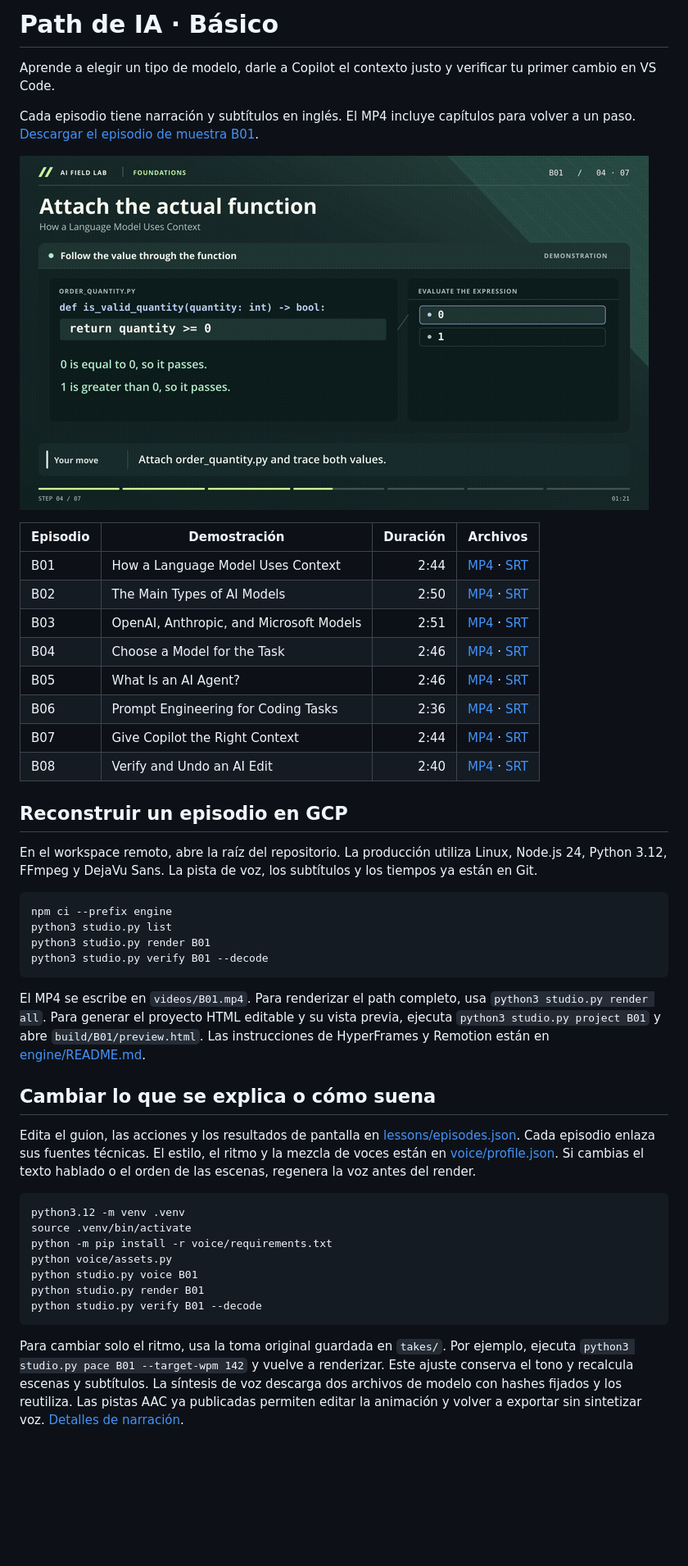
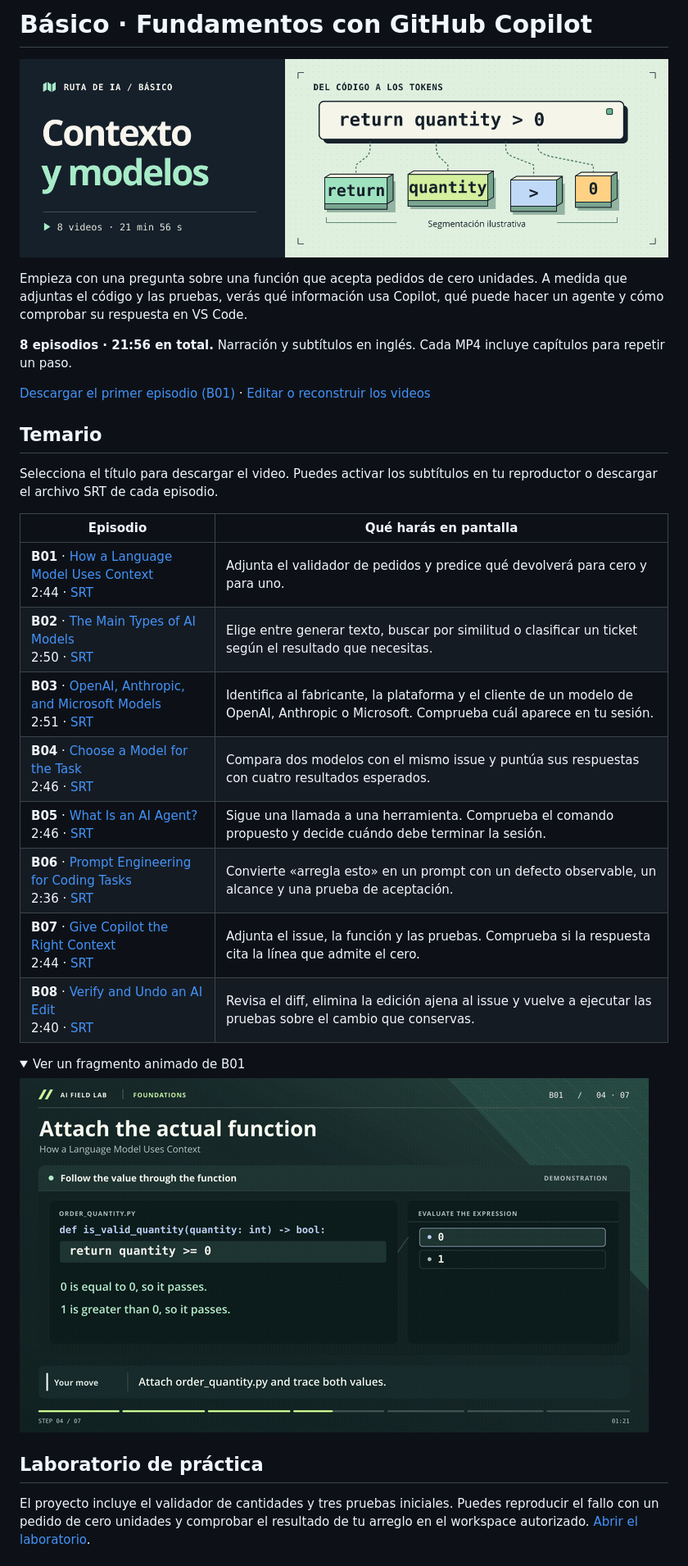
Before and after one commit to Finithe-Phoenix/Path-Level-1-IA, a Markdown page: README.md, the part around one of its changes. Shown at 82% size. Drawn GitHub-style; pictures changed too: docs/portada.png (added); folded sections open; blank space fills up the shorter version.

Commit message:
Present the curriculum, downloads and production guide for Básico

````diff
--- a/README.md
+++ b/README.md
@@ -1,48 +1,36 @@
-# Path de IA · Básico
+# Básico · Fundamentos con GitHub Copilot
 
-Aprende a elegir un tipo de modelo, darle a Copilot el contexto justo y verificar tu primer cambio en VS Code.
+![La expresión return quantity > 0 se descompone en cuatro tokens ilustrativos.](docs/portada.png)
 
-Cada episodio tiene narración y subtítulos en inglés. El MP4 incluye capítulos para volver a un paso. [Descargar el episodio de muestra B01](https://github.com/Finithe-Phoenix/Path-Level-1-IA/raw/refs/heads/main/videos/B01.mp4).
+Empieza con una pregunta sobre una función que acepta pedidos de cero unidades. A medida que adjuntas el código y las pruebas, verás qué información usa Copilot, qué puede hacer un agente y cómo comprobar su respuesta en VS Code.
 
-[![Fragmentos del episodio B01](preview.gif)](https://github.com/Finithe-Phoenix/Path-Level-1-IA/raw/refs/heads/main/videos/B01.mp4)
+**8 episodios · 21:56 en total.** Narración y subtítulos en inglés. Cada MP4 incluye capítulos para repetir un paso.
 
-| Episodio | Demostración | Duración | Archivos |
-|---|---|---:|---|
-| B01 | How a Language Model Uses Context | 2:44 | [MP4](https://github.com/Finithe-Phoenix/Path-Level-1-IA/raw/refs/heads/main/videos/B01.mp4) · [SRT](subtitles/B01.en.srt) |
-| B02 | The Main Types of AI Models | 2:50 | [MP4](https://github.com/Finithe-Phoenix/Path-Level-1-IA/raw/refs/heads/main/videos/B02.mp4) · [SRT](subtitles/B02.en.srt) |
-| B03 | OpenAI, Anthropic, and Microsoft Models | 2:51 | [MP4](https://github.com/Finithe-Phoenix/Path-Level-1-IA/raw/refs/heads/main/videos/B03.mp4) · [SRT](subtitles/B03.en.srt) |
-| B04 | Choose a Model for the Task | 2:46 | [MP4](https://github.com/Finithe-Phoenix/Path-Level-1-IA/raw/refs/heads/main/videos/B04.mp4) · [SRT](subtitles/B04.en.srt) |
-| B05 | What Is an AI Agent? | 2:46 | [MP4](https://github.com/Finithe-Phoenix/Path-Level-1-IA/raw/refs/heads/main/videos/B05.mp4) · [SRT](subtitles/B05.en.srt) |
-| B06 | Prompt Engineering for Coding Tasks | 2:36 | [MP4](https://github.com/Finithe-Phoenix/Path-Level-1-IA/raw/refs/heads/main/videos/B06.mp4) · [SRT](subtitles/B06.en.srt) |
-| B07 | Give Copilot the Right Context | 2:44 | [MP4](https://github.com/Finithe-Phoenix/Path-Level-1-IA/raw/refs/heads/main/videos/B07.mp4) · [SRT](subtitles/B07.en.srt) |
-| B08 | Verify and Undo an AI Edit | 2:40 | [MP4](https://github.com/Finithe-Phoenix/Path-Level-1-IA/raw/refs/heads/main/videos/B08.mp4) · [SRT](subtitles/B08.en.srt) |
+[Descargar el primer episodio (B01)](https://github.com/Finithe-Phoenix/Path-Level-1-IA/raw/videos-v2.0.0/videos/B01.mp4) · [Editar o reconstruir los videos](PRODUCCION.md)
 
-## Reconstruir un episodio en GCP
+## Temario
 
-En el workspace remoto, abre la raíz del repositorio. La producción utiliza Linux, Node.js 24, Python 3.12, FFmpeg y DejaVu Sans. La pista de voz, los subtítulos y los tiempos ya están en Git.
+Selecciona el título para descargar el video. Puedes activar los subtítulos en tu reproductor o descargar el archivo SRT de cada episodio.
 
-```bash
-npm ci --prefix engine
-python3 studio.py list
-python3 studio.py render B01
-python3 studio.py verify B01 --decode
-```
+| Episodio | Qué harás en pantalla |
+| --- | --- |
+| **B01** · [How a Language Model Uses Context](https://github.com/Finithe-Phoenix/Path-Level-1-IA/raw/videos-v2.0.0/videos/B01.mp4)<br>2:44 · [SRT](https://github.com/Finithe-Phoenix/Path-Level-1-IA/raw/videos-v2.0.0/subtitles/B01.en.srt) | Adjunta el validador de pedidos y predice qué devolverá para cero y para uno. |
+| **B02** · [The Main Types of AI Models](https://github.com/Finithe-Phoenix/Path-Level-1-IA/raw/videos-v2.0.0/videos/B02.mp4)<br>2:50 · [SRT](https://github.com/Finithe-Phoenix/Path-Level-1-IA/raw/videos-v2.0.0/subtitles/B02.en.srt) | Elige entre generar texto, buscar por similitud o clasificar un ticket según el resultado que necesitas. |
+| **B03** · [OpenAI, Anthropic, and Microsoft Models](https://github.com/Finithe-Phoenix/Path-Level-1-IA/raw/videos-v2.0.0/videos/B03.mp4)<br>2:51 · [SRT](https://github.com/Finithe-Phoenix/Path-Level-1-IA/raw/videos-v2.0.0/subtitles/B03.en.srt) | Identifica al fabricante, la plataforma y el cliente de un modelo de OpenAI, Anthropic o Microsoft. Comprueba cuál aparece en tu sesión. |
+| **B04** · [Choose a Model for the Task](https://github.com/Finithe-Phoenix/Path-Level-1-IA/raw/videos-v2.0.0/videos/B04.mp4)<br>2:46 · [SRT](https://github.com/Finithe-Phoenix/Path-Level-1-IA/raw/videos-v2.0.0/subtitles/B04.en.srt) | Compara dos modelos con el mismo issue y puntúa sus respuestas con cuatro resultados esperados. |
+| **B05** · [What Is an AI Agent?](https://github.com/Finithe-Phoenix/Path-Level-1-IA/raw/videos-v2.0.0/videos/B05.mp4)<br>2:46 · [SRT](https://github.com/Finithe-Phoenix/Path-Level-1-IA/raw/videos-v2.0.0/subtitles/B05.en.srt) | Sigue una llamada a una herramienta. Comprueba el comando propuesto y decide cuándo debe terminar la sesión. |
+| **B06** · [Prompt Engineering for Coding Tasks](https://github.com/Finithe-Phoenix/Path-Level-1-IA/raw/videos-v2.0.0/videos/B06.mp4)<br>2:36 · [SRT](https://github.com/Finithe-Phoenix/Path-Level-1-IA/raw/videos-v2.0.0/subtitles/B06.en.srt) | Convierte «arregla esto» en un prompt con un defecto observable, un alcance y una prueba de aceptación. |
+| **B07** · [Give Copilot the Right Context](https://github.com/Finithe-Phoenix/Path-Level-1-IA/raw/videos-v2.0.0/videos/B07.mp4)<br>2:44 · [SRT](https://github.com/Finithe-Phoenix/Path-Level-1-IA/raw/videos-v2.0.0/subtitles/B07.en.srt) | Adjunta el issue, la función y las pruebas. Comprueba si la respuesta cita la línea que admite el cero. |
+| **B08** · [Verify and Undo an AI Edit](https://github.com/Finithe-Phoenix/Path-Level-1-IA/raw/videos-v2.0.0/videos/B08.mp4)<br>2:40 · [SRT](https://github.com/Finithe-Phoenix/Path-Level-1-IA/raw/videos-v2.0.0/subtitles/B08.en.srt) | Revisa el diff, elimina la edición ajena al issue y vuelve a ejecutar las pruebas sobre el cambio que conservas. |
 
-El MP4 se escribe en `videos/B01.mp4`. Para renderizar el path completo, usa `python3 studio.py render all`. Para generar el proyecto HTML editable y su vista previa, ejecuta `python3 studio.py project B01` y abre `build/B01/preview.html`. Las instrucciones de HyperFrames y Remotion están en [engine/README.md](engine/README.md).
+<details>
+<summary>Ver un fragmento animado de B01</summary>
 
-## Cambiar lo que se explica o cómo suena
+![Fragmento de la demostración B01](preview.gif)
 
-Edita el guion, las acciones y los resultados de pantalla en [lessons/episodes.json](lessons/episodes.json). Cada episodio enlaza sus fuentes técnicas. El estilo, el ritmo y la mezcla de voces están en [voice/profile.json](voice/profile.json). Si cambias el texto hablado o el orden de las escenas, regenera la voz antes del render.
+</details>
 
-```bash
-python3.12 -m venv .venv
-source .venv/bin/activate
-python -m pip install -r voice/requirements.txt
-python voice/assets.py
-python studio.py voice B01
-python studio.py render B01
-python studio.py verify B01 --decode
-```
+## Laboratorio de práctica
 
-Para cambiar solo el ritmo, usa la toma original guardada en `takes/`. Por ejemplo, ejecuta `python3 studio.py pace B01 --target-wpm 142` y vuelve a renderizar. Este ajuste conserva el tono y recalcula escenas y subtítulos. La síntesis de voz descarga dos archivos de modelo con hashes fijados y los reutiliza. Las pistas AAC ya publicadas permiten editar la animación y volver a exportar sin sintetizar voz. [Detalles de narración](voice/README.md).
+El proyecto incluye el validador de cantidades y tres pruebas iniciales. Puedes reproducir el fallo con un pedido de cero unidades y comprobar el resultado de tu arreglo en el workspace autorizado. [Abrir el laboratorio](lab/README.md).
 
````
Also changed, not shown: other parts of README.md (+4 -6 lines), AGENTS.md (+1 -1 lines), PRODUCCION.md (added, +81 -0 lines), 1 other file.
